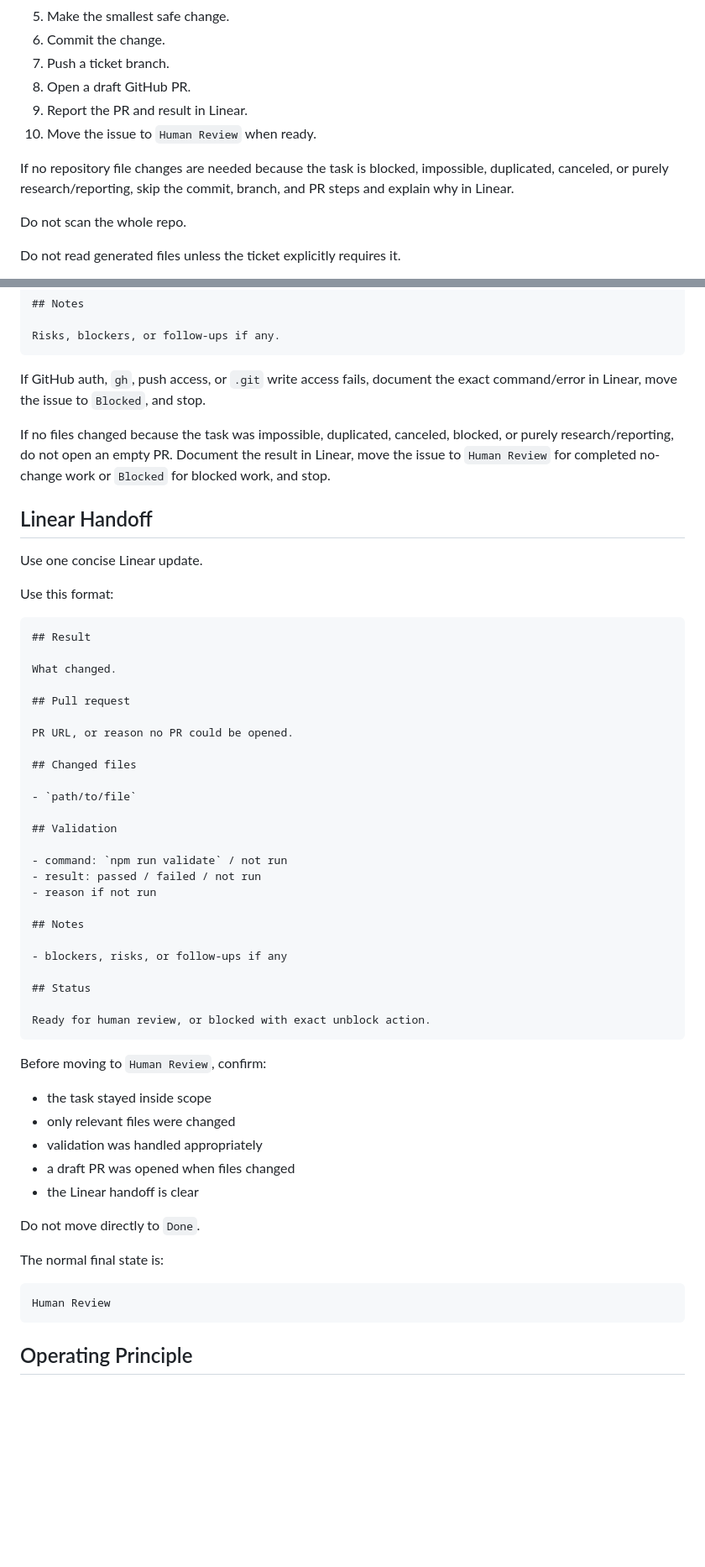
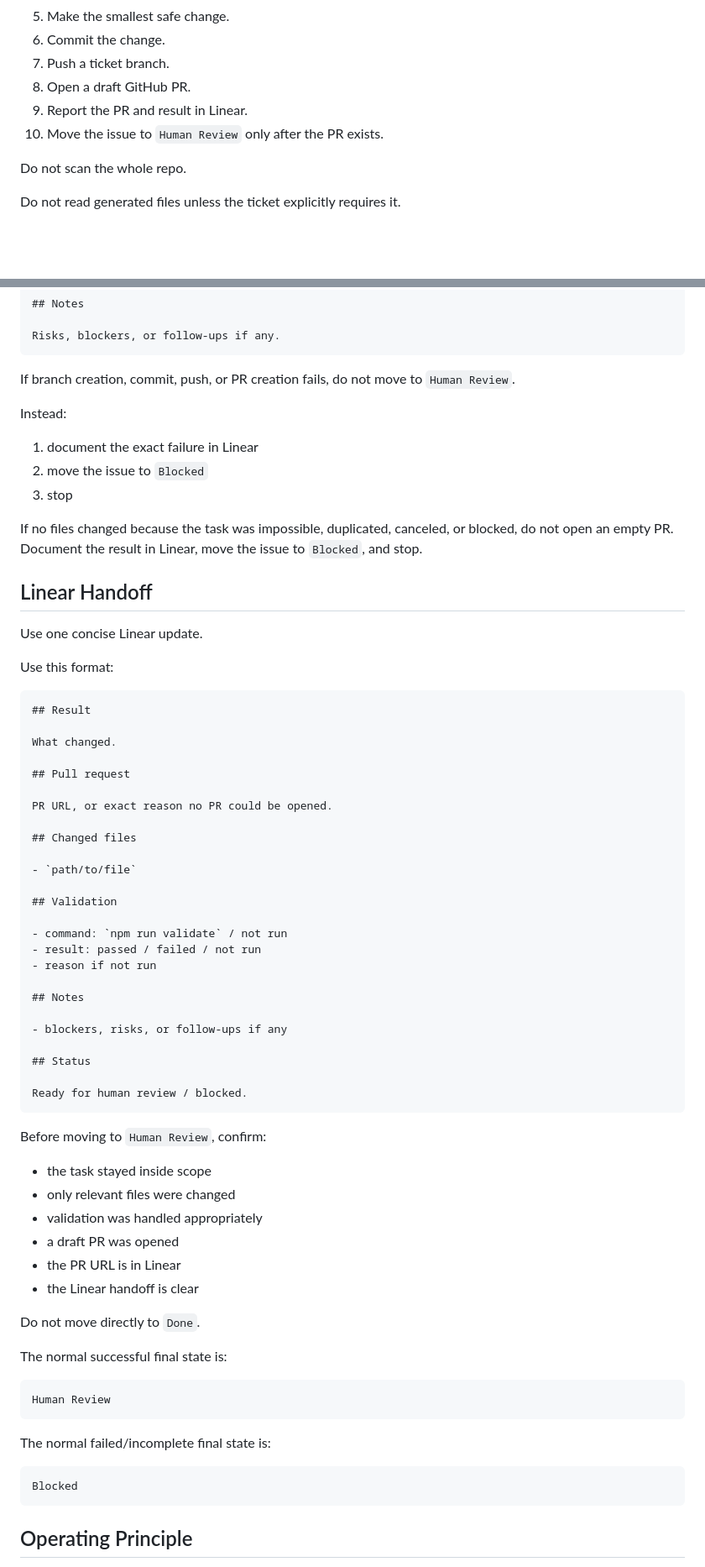
Before and after one commit to moizghumann/agent-card, a Markdown page: WORKFLOW.md, 2 parts joined by grey strips. Shown at 84% size. GitHub-like rendering; blank space fills up the shorter version.

````diff
--- a/WORKFLOW.md
+++ b/WORKFLOW.md
@@ -90,9 +89,7 @@ Avoid generic Linear GraphQL exploration.
 7. Push a ticket branch.
 8. Open a draft GitHub PR.
 9. Report the PR and result in Linear.
-10. Move the issue to `Human Review` when ready.
-
-If no repository file changes are needed because the task is blocked, impossible, duplicated, canceled, or purely research/reporting, skip the commit, branch, and PR steps and explain why in Linear.
+10. Move the issue to `Human Review` only after the PR exists.
 
 Do not scan the whole repo.
 
@@ -322,9 +344,15 @@ What changed.
 Risks, blockers, or follow-ups if any.
 ```
 
-If GitHub auth, `gh`, push access, or `.git` write access fails, document the exact command/error in Linear, move the issue to `Blocked`, and stop.
+If branch creation, commit, push, or PR creation fails, do not move to `Human Review`.
 
-If no files changed because the task was impossible, duplicated, canceled, blocked, or purely research/reporting, do not open an empty PR. Document the result in Linear, move the issue to `Human Review` for completed no-change work or `Blocked` for blocked work, and stop.
+Instead:
+
+1. document the exact failure in Linear
+2. move the issue to `Blocked`
+3. stop
+
+If no files changed because the task was impossible, duplicated, canceled, or blocked, do not open an empty PR. Document the result in Linear, move the issue to `Blocked`, and stop.
 
 ## Linear Handoff
 
@@ -339,7 +367,7 @@ What changed.
 
 ## Pull request
 
-PR URL, or reason no PR could be opened.
+PR URL, or exact reason no PR could be opened.
 
 ## Changed files
 
@@ -357,7 +385,7 @@ PR URL, or reason no PR could be opened.
 
 ## Status
 
-Ready for human review, or blocked with exact unblock action.
+Ready for human review / blocked.
 ```
 
 Before moving to `Human Review`, confirm:
@@ -365,15 +393,22 @@ Before moving to `Human Review`, confirm:
 - the task stayed inside scope
 - only relevant files were changed
 - validation was handled appropriately
-- a draft PR was opened when files changed
+- a draft PR was opened
+- the PR URL is in Linear
 - the Linear handoff is clear
 
 Do not move directly to `Done`.
 
-The normal final state is:
+The normal successful final state is:
 
 ```text
 Human Review
+```
+
+The normal failed/incomplete final state is:
+
+```text
+Blocked
 ```
 
 ## Operating Principle
````
Also changed, not shown: other parts of WORKFLOW.md (+37 -13 lines).
